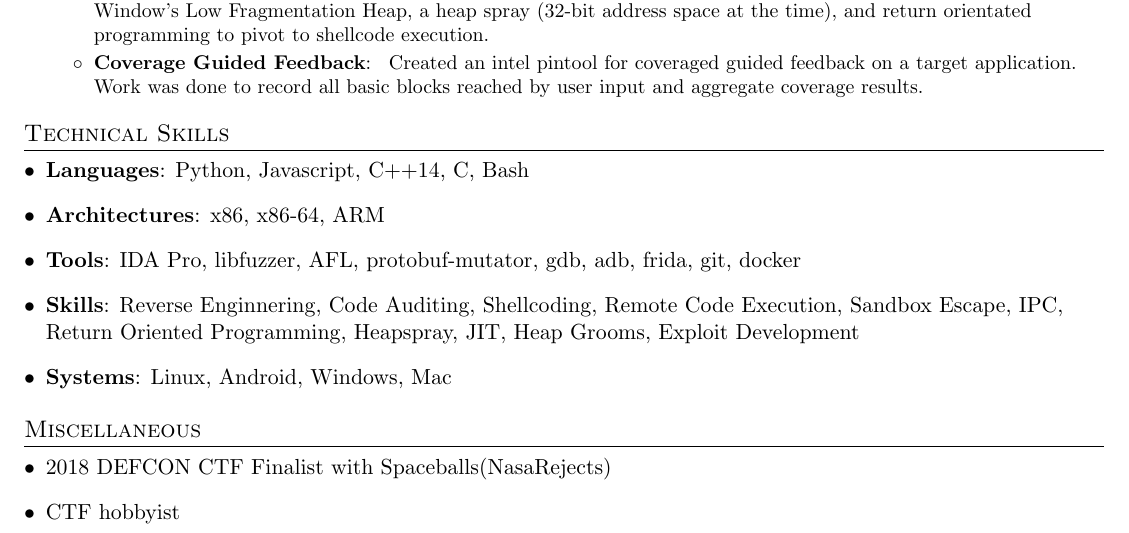
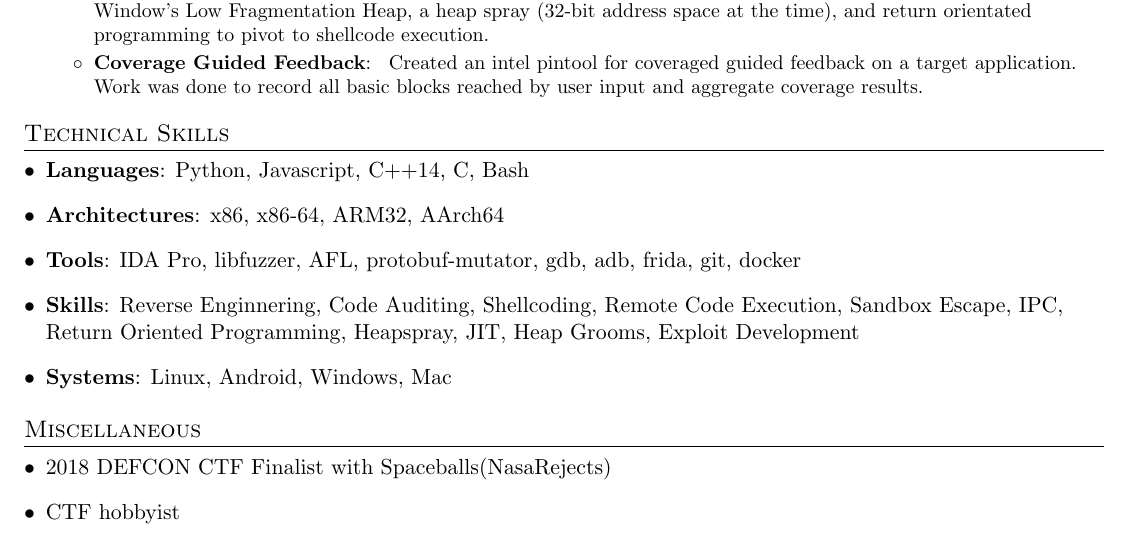
Before and after one commit to fatalbit/resume, a LaTeX CV (eliang_resume.tex): part of the page, cut so that both start at the same text. Compiled offline with pdfLaTeX.

Commit message:
add aarch64

```diff
--- a/eliang_resume.tex
+++ b/eliang_resume.tex
@@ -147,7 +147,7 @@
       \hfill
     }
     \item{
-      \textbf{Architectures}{: x86, x86-64, ARM}
+      \textbf{Architectures}{: x86, x86-64, ARM32, AArch64}
       \hfill
     }
     \item{
```
Also changed, not shown: eliang_resume.pdf.
